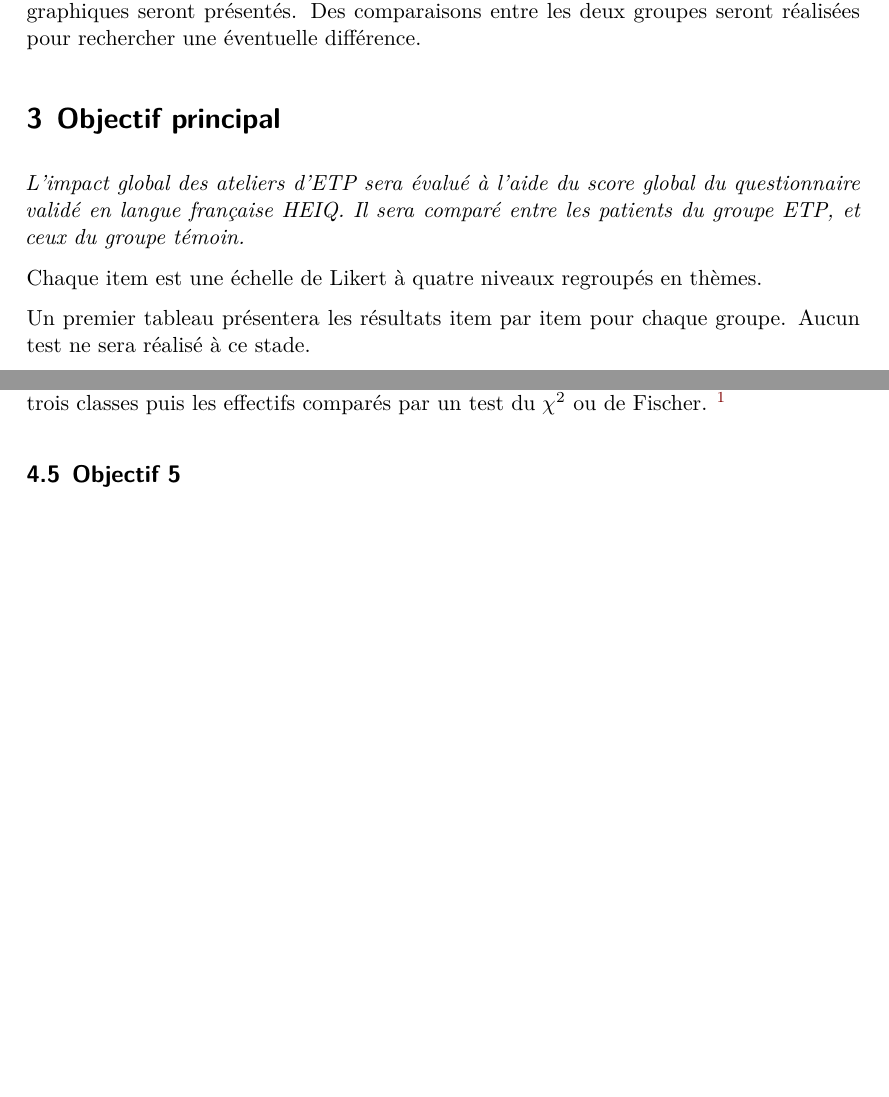
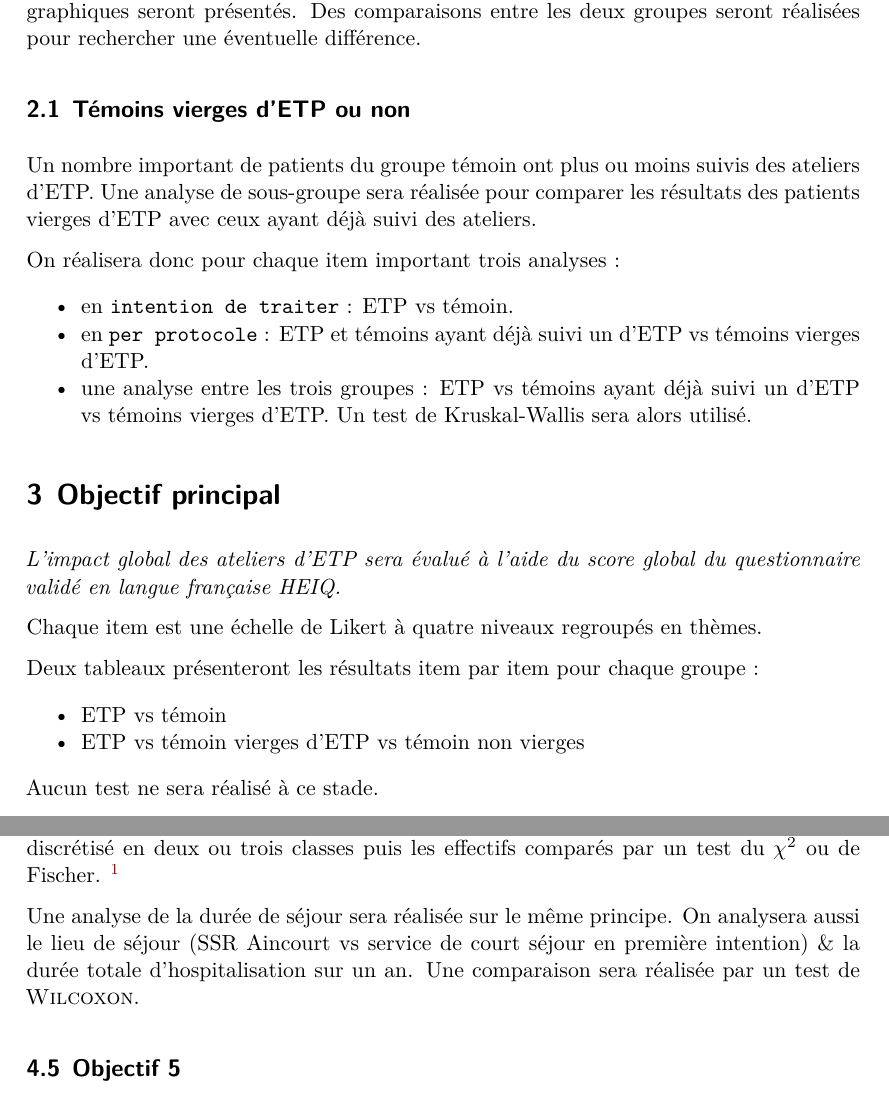
Before and after one commit to philippemichel/MPSAT, a Quarto document (mpsat_etp__plan_analyse.qmd): two parts of pages 3 and 5 of 6, joined at a grey line, cut so that both start at the same text, the shorter picture padded with empty space. Rendered offline with R 4.5, knitr and Pandoc in place of Quarto, then LaTeX, with nearby package versions; drawn as R Markdown's standard PDF in place of the format the file asks for; some code elsewhere in the file could not run offline.

Commit message:
Plan d'analyse V5

```diff
--- a/mpsat_etp__plan_analyse.qmd
+++ b/mpsat_etp__plan_analyse.qmd
@@ -48,13 +48,29 @@ Une validation interne des questionnaires (coefficient $\alpha$ de \textsc{Cronb
 
 Un tableau & des graphiques (pyramide des âges\dots) présenteront les données démographiques seront présentés. Des comparaisons entre les deux groupes seront réalisées pour rechercher une éventuelle différence.
 
+## Témoins vierges d'ETP ou non
+
+Un nombre important de patients du groupe témoin ont plus ou moins suivis des ateliers d'ETP. Une analyse de sous-groupe sera réalisée pour comparer les résultats des patients vierges d'ETP avec ceux ayant déjà suivi des ateliers.
+
+On réalisera donc pour chaque item important trois analyses :
+
+- en `intention de traiter` : ETP vs témoin.
+- en `per protocole` : ETP et témoins ayant déjà suivi un  d'ETP vs témoins vierges d'ETP.
+- une analyse entre les trois groupes : ETP vs témoins ayant déjà suivi un  d'ETP vs témoins vierges d'ETP. Un test de Kruskal-Wallis sera alors utilisé.
+
+
 # Objectif principal
 
-*L'impact global des ateliers d'ETP sera évalué à l'aide du score global du questionnaire validé en langue française HEIQ. Il sera comparé entre les patients du groupe ETP, et ceux du groupe témoin.*
+*L'impact global des ateliers d'ETP sera évalué à l'aide du score global du questionnaire validé en langue française HEIQ.*
 
 Chaque item est une échelle de Likert à quatre niveaux regroupés en thèmes.
 
-Un premier tableau présentera les résultats item par item pour chaque groupe. Aucun test ne sera réalisé à ce stade.
+Deux tableaux présenteront les résultats item par item pour chaque groupe :
+
+- ETP vs témoin
+- ETP vs témoin vierges d'ETP vs témoin non vierges
+
+Aucun test ne sera réalisé à ce stade.
 
 On calcule pour chaque thème la moyenne & l'écart-type des items après avoir transformé le résultat de chaque item en valeur numérique (de 1 à 4) & en additionnant les valeurs pour chaque thème (précédure validée pour ce score). Le score sera présenté par les moyennes ± écart-type des huit thèmes pour chaque groupe & comparées par des tests t de \textsc{Student}. Une comparaison globale sur le score total sera présentée. Une présentation graphique sera réalisée (package `ggstats`[@ggstats]).
 
@@ -93,7 +109,9 @@ Le score BREQ-2 comporte 6 items regroupés en trois variables :
 
 *Nombre d'hospitalisations des patients du groupe ETP versus ceux du groupe témoin.*
 
-Une comparaison simple sera faite sur le nombre d'hospitalisation entre les deux groupes & présentée par un Odd-Ratio (package `epiDisplay` [@epid]). Si la répartition du nombre d'hospitalisations est très asymétrique (en particulier s'il y a beaucoup de patients n'ayant pas été hospitalisés) ce nombre sera discrétisé en deux ou trois classes puis les effectifs comparés par un test du $\chi^2$ ou de Fischer. \footnote{Par exemple : \begin{itemize}\item aucune hospitalisation, \item 1 à 2 hospitalisations, \item plus de deux hospitalisations.\end{itemize}}
+Une comparaison simple sera faite sur le nombre d'hospitalisation pendant la première année entre les groupes & présentée par un Odd-Ratio (package `epiDisplay` [@epid]). Si la répartition du nombre d'hospitalisations est très asymétrique (en particulier s'il y a beaucoup de patients n'ayant pas été hospitalisés) ce nombre sera discrétisé en deux ou trois classes puis les effectifs comparés par un test du $\chi^2$ ou de Fischer. \footnote{Par exemple : \begin{itemize}\item aucune hospitalisation, \item 1 à 2 hospitalisations, \item plus de deux hospitalisations.\end{itemize}}
+
+Une analyse de la durée de séjour sera réalisée sur le même principe. On analysera aussi le lieu de séjour (SSR Aincourt vs service de court séjour en première intention) & la durée totale d'hospitalisation sur un an. Une comparaison sera réalisée par un test de \textsc{Wilcoxon}.
 
 
 ## Objectif 5
```
Also changed, not shown: mpsat_etp__plan_analyse.qmd (2 more changed lines), 1 other file.
